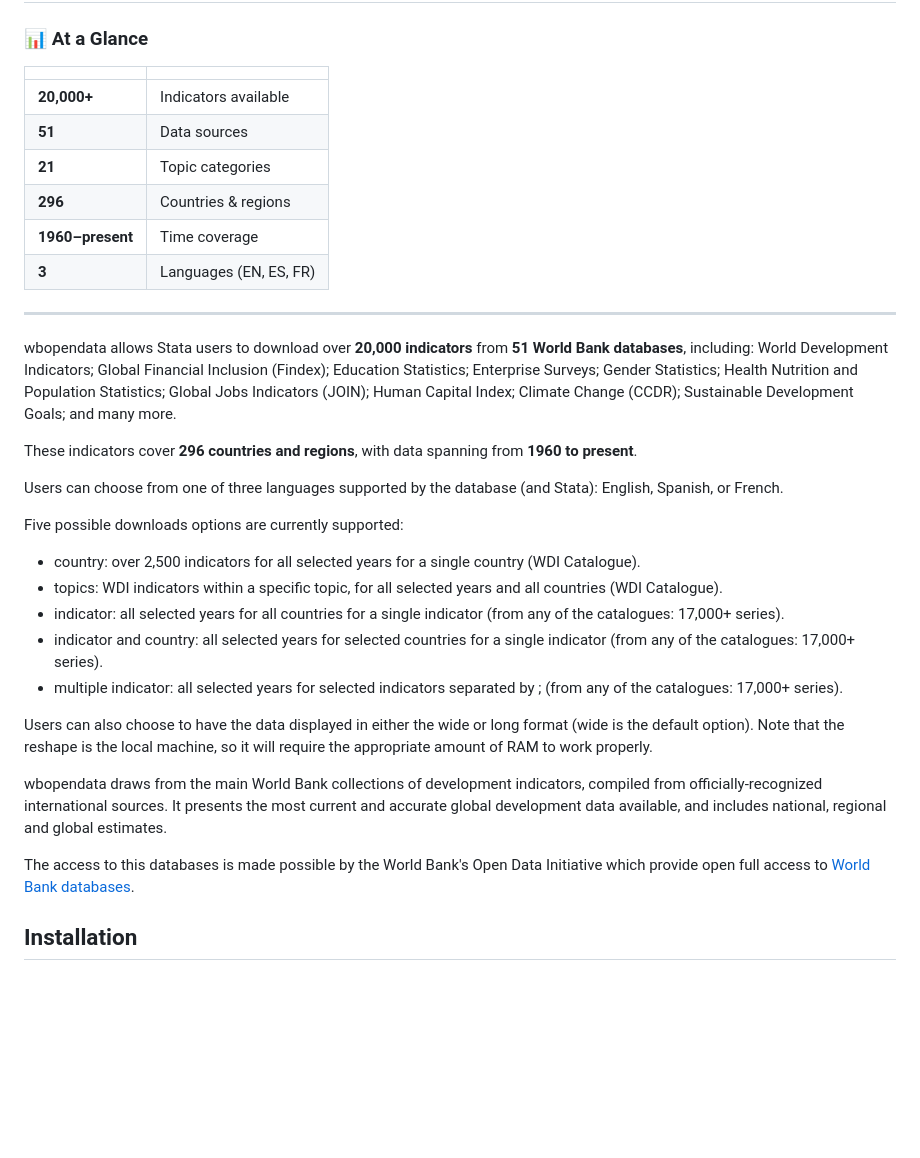
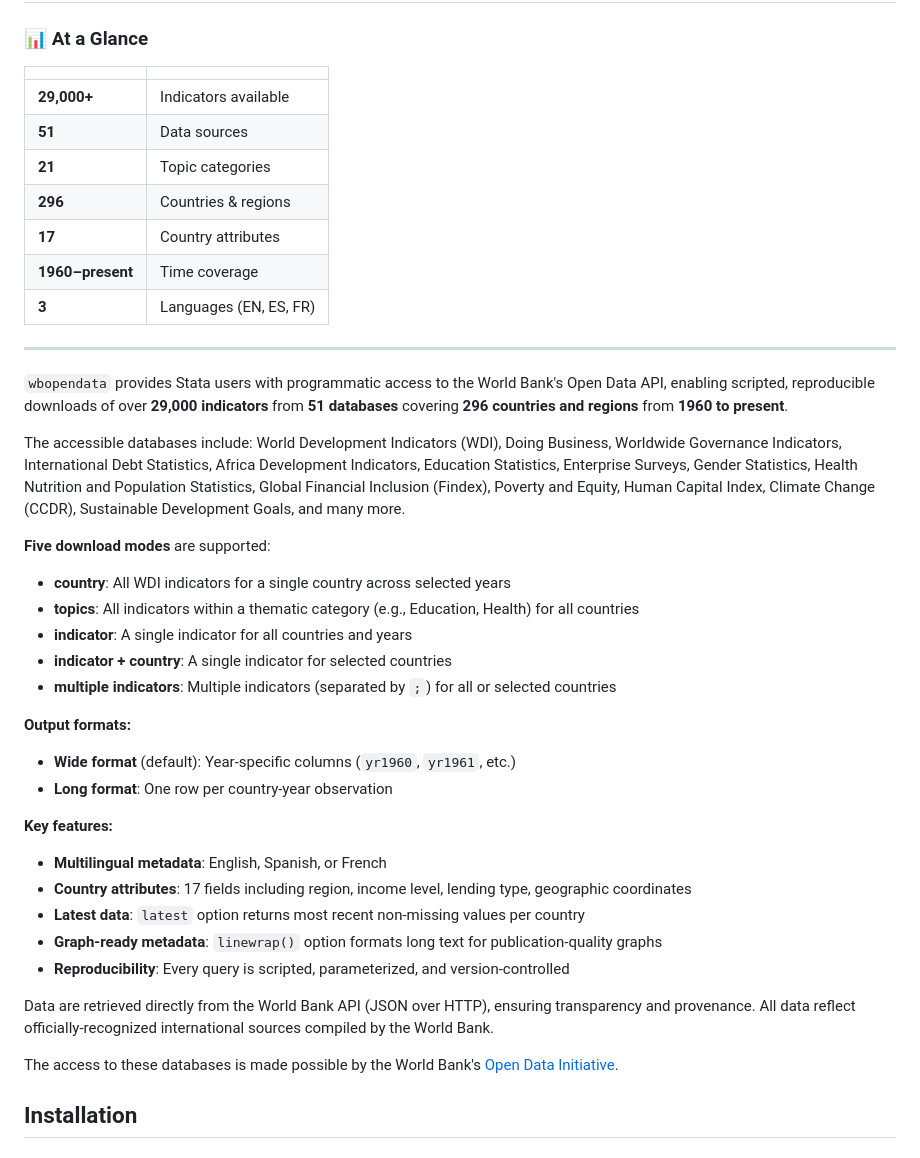
Before and after one commit to jpazvd/wbopendata, a Markdown page: README.md, the part around the change. Rendered like a GitHub page; blank space fills up the shorter version.

Commit message:
docs: align README description with paper
Updated to match jpazvd_wbopendata_restructured.tex: - Corrected indicator count to 29,000+ (was 20,000+) - Added Country attributes row (17) to At a Glance table - Emphasized programmatic/reproducible nature of command - Restructured description with clearer sections - Added comprehensive database listing - Highlighted key features (multilingual, attributes, latest, linewrap) - Emphasized data provenance and API transparency

```diff
--- a/README.md
+++ b/README.md
@@ -13,34 +13,42 @@
 
 | | |
 |---|---|
-| **20,000+** | Indicators available |
+| **29,000+** | Indicators available |
 | **51** | Data sources |
 | **21** | Topic categories |
 | **296** | Countries & regions |
+| **17** | Country attributes |
 | **1960–present** | Time coverage |
 | **3** | Languages (EN, ES, FR) |
 
 ---
 
-wbopendata allows Stata users to download over **20,000 indicators** from **51 World Bank databases**, including: World Development Indicators; Global Financial Inclusion (Findex); Education Statistics; Enterprise Surveys; Gender Statistics; Health Nutrition and Population Statistics; Global Jobs Indicators (JOIN); Human Capital Index; Climate Change (CCDR); Sustainable Development Goals; and many more.
+`wbopendata` provides Stata users with programmatic access to the World Bank's Open Data API, enabling scripted, reproducible downloads of over **29,000 indicators** from **51 databases** covering **296 countries and regions** from **1960 to present**.
 
-These indicators cover **296 countries and regions**, with data spanning from **1960 to present**.
+The accessible databases include: World Development Indicators (WDI), Doing Business, Worldwide Governance Indicators, International Debt Statistics, Africa Development Indicators, Education Statistics, Enterprise Surveys, Gender Statistics, Health Nutrition and Population Statistics, Global Financial Inclusion (Findex), Poverty and Equity, Human Capital Index, Climate Change (CCDR), Sustainable Development Goals, and many more.
 
-Users can choose from one of three languages supported by the database (and Stata): English, Spanish, or French.
+**Five download modes** are supported:
 
-Five possible downloads options are currently supported:
+- **country**: All WDI indicators for a single country across selected years
+- **topics**: All indicators within a thematic category (e.g., Education, Health) for all countries
+- **indicator**: A single indicator for all countries and years
+- **indicator + country**: A single indicator for selected countries
+- **multiple indicators**: Multiple indicators (separated by `;`) for all or selected countries
 
-- country: over 2,500 indicators for all selected years for a single country (WDI Catalogue).
-- topics: WDI indicators within a specific topic, for all selected years and all countries (WDI Catalogue).
-- indicator: all selected years for all countries for a single indicator (from any of the catalogues: 17,000+ series).
-- indicator and country: all selected years for selected countries for a single indicator (from any of the catalogues: 17,000+ series).
-- multiple indicator: all selected years for selected indicators separated by ; (from any of the catalogues: 17,000+ series).
+**Output formats:**
+- **Wide format** (default): Year-specific columns (`yr1960`, `yr1961`, etc.)
+- **Long format**: One row per country-year observation
 
-Users can also choose to have the data displayed in either the wide or long format (wide is the default option).  Note that the reshape is the local machine, so it will require the appropriate amount of RAM to work properly.
+**Key features:**
+- **Multilingual metadata**: English, Spanish, or French
+- **Country attributes**: 17 fields including region, income level, lending type, geographic coordinates
+- **Latest data**: `latest` option returns most recent non-missing values per country
+- **Graph-ready metadata**: `linewrap()` option formats long text for publication-quality graphs
+- **Reproducibility**: Every query is scripted, parameterized, and version-controlled
 
-wbopendata draws from the main World Bank collections of development indicators, compiled from officially-recognized international sources. It presents the most current and accurate global development data available, and includes national, regional and global estimates.
+Data are retrieved directly from the World Bank API (JSON over HTTP), ensuring transparency and provenance. All data reflect officially-recognized international sources compiled by the World Bank.
 
-The access to this databases is made possible by the World Bank's Open Data Initiative which provide open full access to [World Bank databases](http://data.worldbank.org/).
+The access to these databases is made possible by the World Bank's [Open Data Initiative](http://data.worldbank.org/).
 
 ## Installation
 
```
